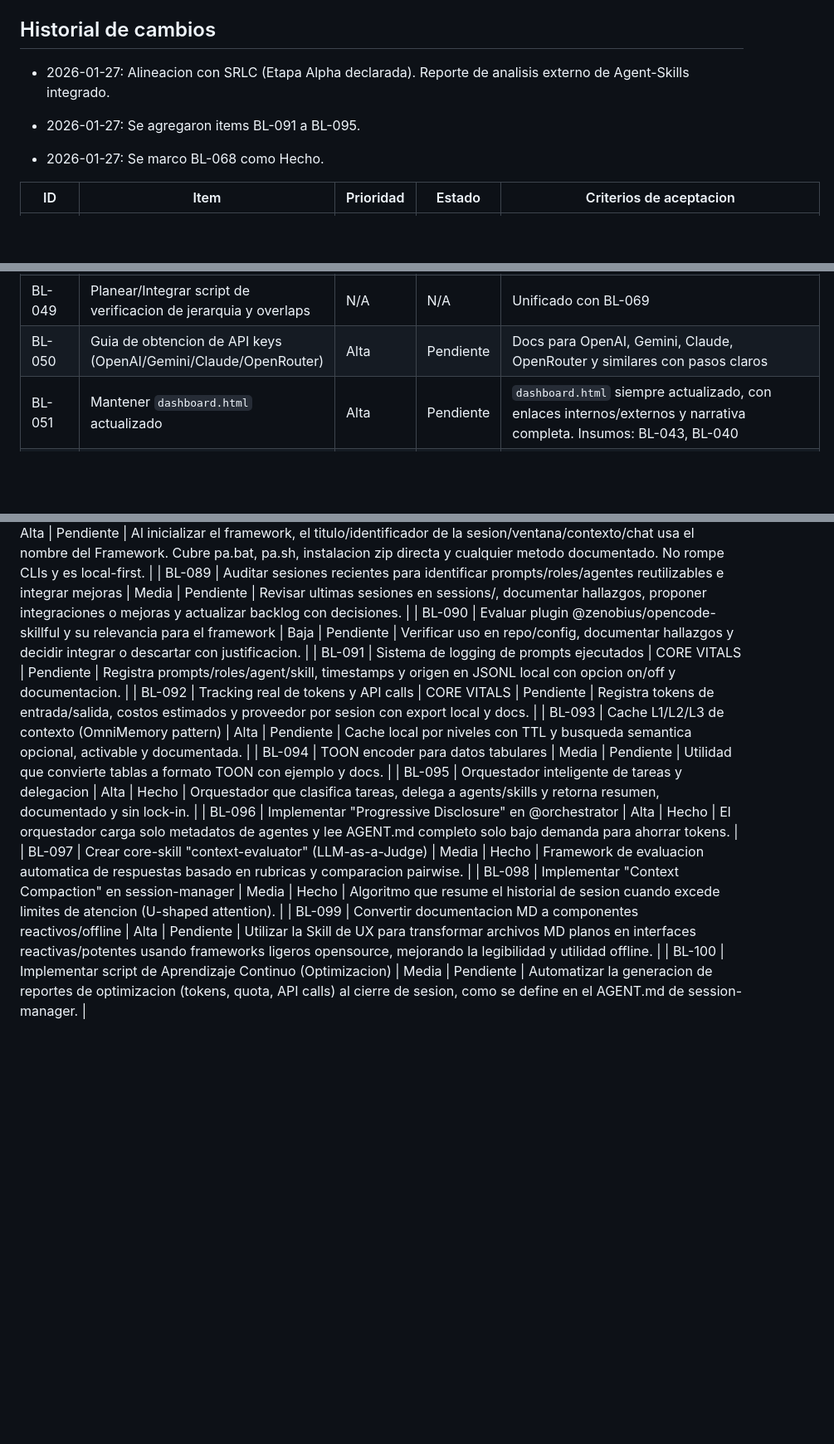
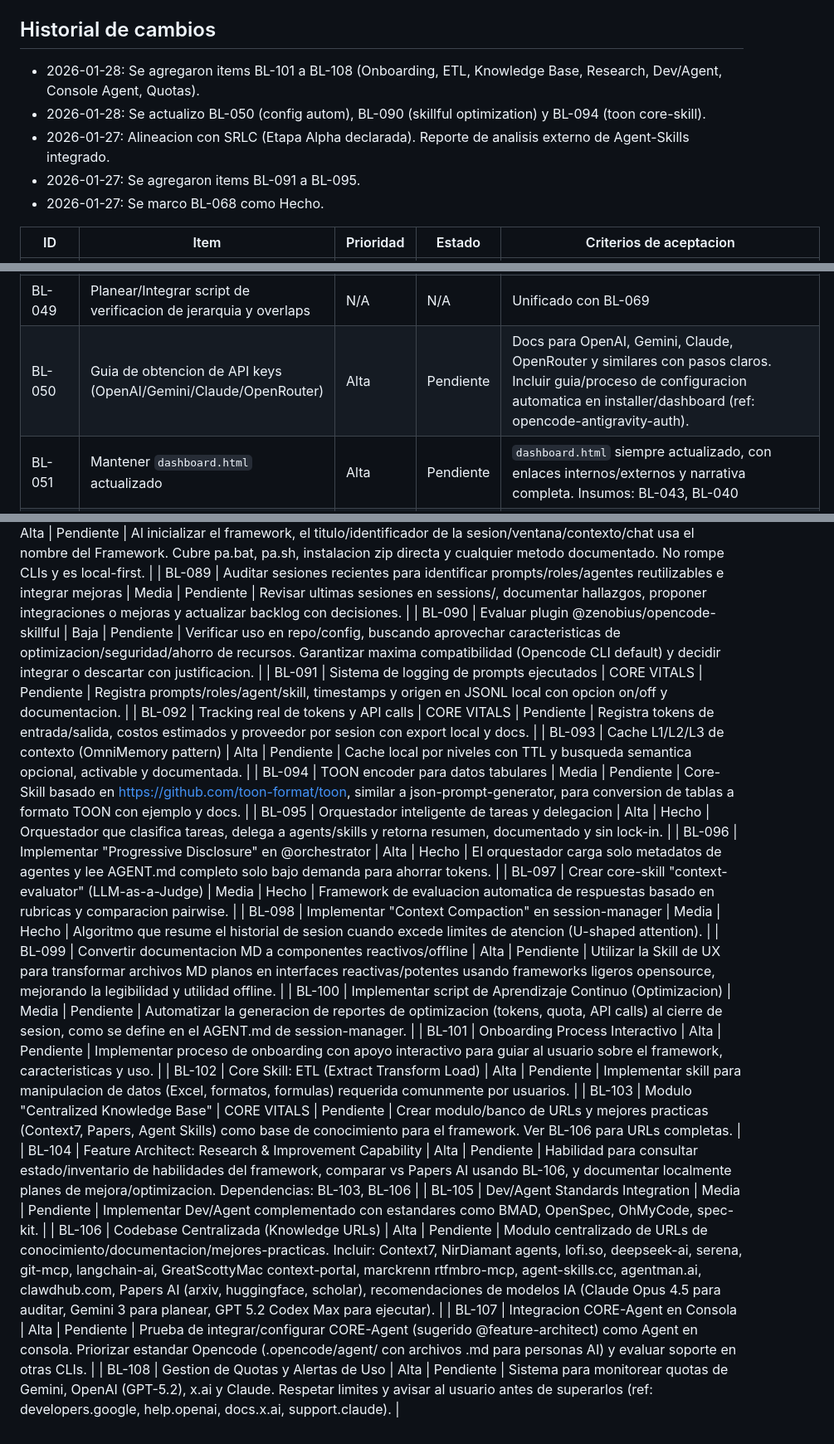
Before and after one commit to n30j0su3/Model-Agnostic-AI-Personal-Assistant-Framework, a Markdown page: docs/backlog.md, 3 parts joined by grey strips. Shown at 83% size. GitHub-like rendering; blank space fills up the shorter version.

Commit message:
docs: update backlog with BL-101 to BL-108 and refinements

```diff
--- a/docs/backlog.md
+++ b/docs/backlog.md
@@ -17,9 +17,10 @@ Ultima actualizacion: 2026-01-27
 
 ## Historial de cambios
 
+- 2026-01-28: Se agregaron items BL-101 a BL-108 (Onboarding, ETL, Knowledge Base, Research, Dev/Agent, Console Agent, Quotas).
+- 2026-01-28: Se actualizo BL-050 (config autom), BL-090 (skillful optimization) y BL-094 (toon core-skill).
 - 2026-01-27: Alineacion con SRLC (Etapa Alpha declarada). Reporte de analisis externo de Agent-Skills integrado.
 - 2026-01-27: Se agregaron items BL-091 a BL-095.
-
 - 2026-01-27: Se marco BL-068 como Hecho.
 
 | ID | Item | Prioridad | Estado | Criterios de aceptacion |
@@ -73,7 +74,7 @@ Ultima actualizacion: 2026-01-27
 | BL-047 | TaskManager para programar mantenimiento y automatizaciones | CORE VITALS | Pendiente | Sistema para planear/personalizar ejecucion de scripts de mantenimiento y automatizaciones, incluye job cada 30 dias |
 | BL-048 | Planear/Integrar script de mantenimiento del framework (cada 30 dias) | N/A | N/A | Unificado con BL-047 |
 | BL-049 | Planear/Integrar script de verificacion de jerarquia y overlaps | N/A | N/A | Unificado con BL-069 |
-| BL-050 | Guia de obtencion de API keys (OpenAI/Gemini/Claude/OpenRouter) | Alta | Pendiente | Docs para OpenAI, Gemini, Claude, OpenRouter y similares con pasos claros |
+| BL-050 | Guia de obtencion de API keys (OpenAI/Gemini/Claude/OpenRouter) | Alta | Pendiente | Docs para OpenAI, Gemini, Claude, OpenRouter y similares con pasos claros. Incluir guia/proceso de configuracion automatica en installer/dashboard (ref: opencode-antigravity-auth). |
 | BL-051 | Mantener `dashboard.html` actualizado | Alta | Pendiente | `dashboard.html` siempre actualizado, con enlaces internos/externos y narrativa completa. Insumos: BL-043, BL-040 |
 | BL-052 | Integrar marca "FreakingJSON" (ASCII/Metadata/Theme) | Media | Pendiente | Integrar "FreakingJSON" en instaladores (ASCII alta compatibilidad), docs y metadatos por defecto. Usar estandares opensource actuales para colores/personalizacion user-friendly |
 | BL-053 | Crear themes de personalizacion por workspaces y agentes | Media | Pendiente | Temas seleccionables con buenas practicas y guia de uso. Dependencias: BL-052 |
@@ -117,14 +118,22 @@ Ultima actualizacion: 2026-01-27
 | BL-087 | Agents.md en raiz para guiar inicializacion segura | Alta | Pendiente | Archivo en raiz evita sobreescrituras, redirige a `.context/` y define flujo de inicializacion |
 | BL-088 | Renombrar nombre de sesion/ventana/contexto/chat con el nombre del Framework tras inicializacion (pa.bat, pa.sh, zip directo, etc.) | Alta | Pendiente | Al inicializar el framework, el titulo/identificador de la sesion/ventana/contexto/chat usa el nombre del Framework. Cubre pa.bat, pa.sh, instalacion zip directa y cualquier metodo documentado. No rompe CLIs y es local-first. |
 | BL-089 | Auditar sesiones recientes para identificar prompts/roles/agentes reutilizables e integrar mejoras | Media | Pendiente | Revisar ultimas sesiones en sessions/, documentar hallazgos, proponer integraciones o mejoras y actualizar backlog con decisiones. |
-| BL-090 | Evaluar plugin @zenobius/opencode-skillful y su relevancia para el framework | Baja | Pendiente | Verificar uso en repo/config, documentar hallazgos y decidir integrar o descartar con justificacion. |
+| BL-090 | Evaluar plugin @zenobius/opencode-skillful | Baja | Pendiente | Verificar uso en repo/config, buscando aprovechar caracteristicas de optimizacion/seguridad/ahorro de recursos. Garantizar maxima compatibilidad (Opencode CLI default) y decidir integrar o descartar con justificacion. |
 | BL-091 | Sistema de logging de prompts ejecutados | CORE VITALS | Pendiente | Registra prompts/roles/agent/skill, timestamps y origen en JSONL local con opcion on/off y documentacion. |
 | BL-092 | Tracking real de tokens y API calls | CORE VITALS | Pendiente | Registra tokens de entrada/salida, costos estimados y proveedor por sesion con export local y docs. |
 | BL-093 | Cache L1/L2/L3 de contexto (OmniMemory pattern) | Alta | Pendiente | Cache local por niveles con TTL y busqueda semantica opcional, activable y documentada. |
-| BL-094 | TOON encoder para datos tabulares | Media | Pendiente | Utilidad que convierte tablas a formato TOON con ejemplo y docs. |
+| BL-094 | TOON encoder para datos tabulares | Media | Pendiente | Core-Skill basado en https://github.com/toon-format/toon, similar a json-prompt-generator, para conversion de tablas a formato TOON con ejemplo y docs. |
 | BL-095 | Orquestador inteligente de tareas y delegacion | Alta | Hecho | Orquestador que clasifica tareas, delega a agents/skills y retorna resumen, documentado y sin lock-in. |
 | BL-096 | Implementar "Progressive Disclosure" en @orchestrator | Alta | Hecho | El orquestador carga solo metadatos de agentes y lee AGENT.md completo solo bajo demanda para ahorrar tokens. |
 | BL-097 | Crear core-skill "context-evaluator" (LLM-as-a-Judge) | Media | Hecho | Framework de evaluacion automatica de respuestas basado en rubricas y comparacion pairwise. |
 | BL-098 | Implementar "Context Compaction" en session-manager | Media | Hecho | Algoritmo que resume el historial de sesion cuando excede limites de atencion (U-shaped attention). |
 | BL-099 | Convertir documentacion MD a componentes reactivos/offline | Alta | Pendiente | Utilizar la Skill de UX para transformar archivos MD planos en interfaces reactivas/potentes usando frameworks ligeros opensource, mejorando la legibilidad y utilidad offline. |
 | BL-100 | Implementar script de Aprendizaje Continuo (Optimizacion) | Media | Pendiente | Automatizar la generacion de reportes de optimizacion (tokens, quota, API calls) al cierre de sesion, como se define en el AGENT.md de session-manager. |
+| BL-101 | Onboarding Process Interactivo | Alta | Pendiente | Implementar proceso de onboarding con apoyo interactivo para guiar al usuario sobre el framework, caracteristicas y uso. |
+| BL-102 | Core Skill: ETL (Extract Transform Load) | Alta | Pendiente | Implementar skill para manipulacion de datos (Excel, formatos, formulas) requerida comunmente por usuarios. |
+| BL-103 | Modulo "Centralized Knowledge Base" | CORE VITALS | Pendiente | Crear modulo/banco de URLs y mejores practicas (Context7, Papers, Agent Skills) como base de conocimiento para el framework. Ver BL-106 para URLs completas. |
+| BL-104 | Feature Architect: Research & Improvement Capability | Alta | Pendiente | Habilidad para consultar estado/inventario de habilidades del framework, comparar vs Papers AI usando BL-106, y documentar localmente planes de mejora/optimizacion. Dependencias: BL-103, BL-106 |
+| BL-105 | Dev/Agent Standards Integration | Media | Pendiente | Implementar Dev/Agent complementado con estandares como BMAD, OpenSpec, OhMyCode, spec-kit. |
+| BL-106 | Codebase Centralizada (Knowledge URLs) | Alta | Pendiente | Modulo centralizado de URLs de conocimiento/documentacion/mejores-practicas. Incluir: Context7, NirDiamant agents, lofi.so, deepseek-ai, serena, git-mcp, langchain-ai, GreatScottyMac context-portal, marckrenn rtfmbro-mcp, agent-skills.cc, agentman.ai, clawdhub.com, Papers AI (arxiv, huggingface, scholar), recomendaciones de modelos IA (Claude Opus 4.5 para auditar, Gemini 3 para planear, GPT 5.2 Codex Max para ejecutar). |
+| BL-107 | Integracion CORE-Agent en Consola | Alta | Pendiente | Prueba de integrar/configurar CORE-Agent (sugerido @feature-architect) como Agent en consola. Priorizar estandar Opencode (.opencode/agent/ con archivos .md para personas AI) y evaluar soporte en otras CLIs. |
+| BL-108 | Gestion de Quotas y Alertas de Uso | Alta | Pendiente | Sistema para monitorear quotas de Gemini, OpenAI (GPT-5.2), x.ai y Claude. Respetar limites y avisar al usuario antes de superarlos (ref: developers.google, help.openai, docs.x.ai, support.claude). |
```
Also changed, not shown: other parts of docs/backlog.md (+1 -1 lines).
